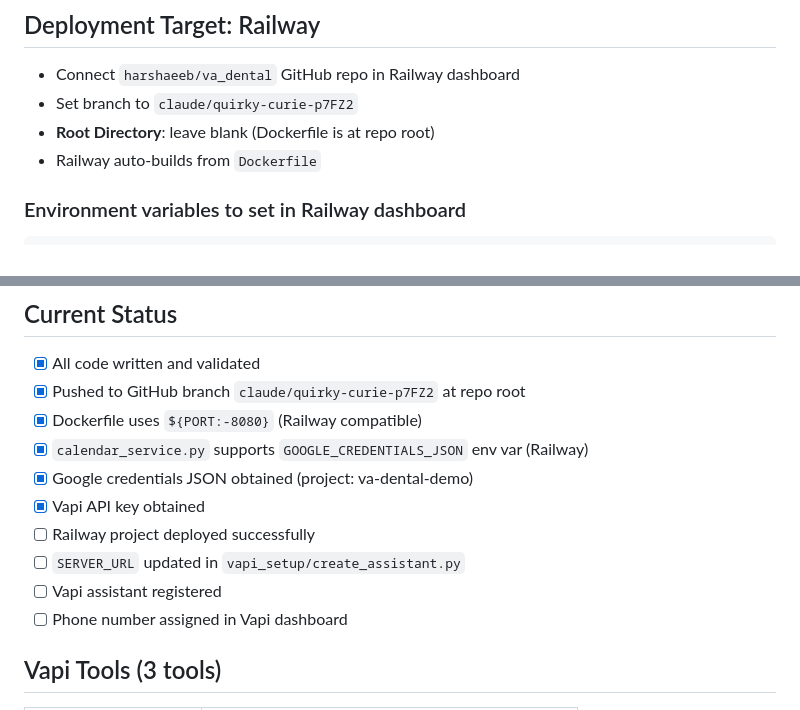
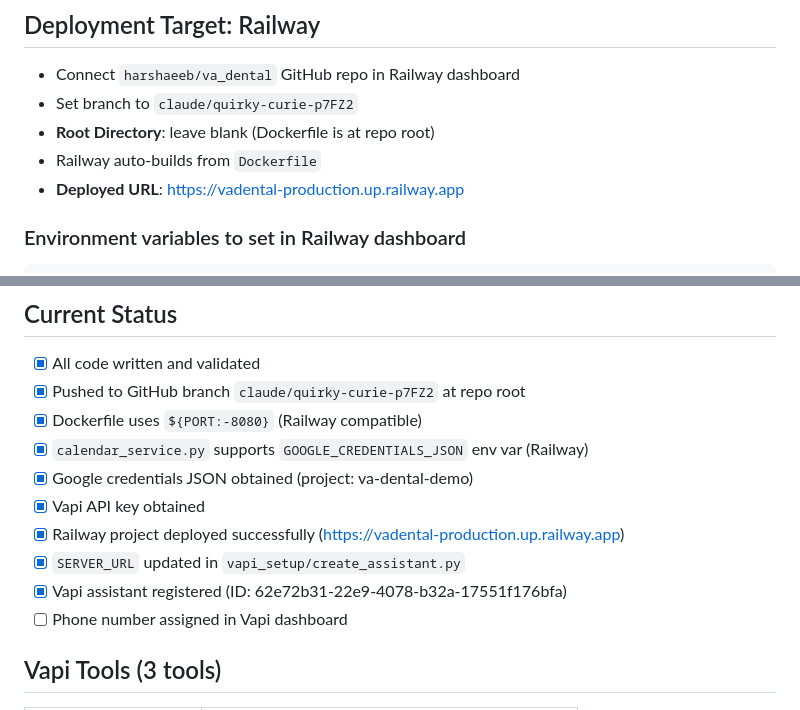
Before and after one commit to harshaeeb/va_dental, a Markdown page: CLAUDE.md, 2 parts joined by grey strips. Drawn GitHub-style.

Commit message:
Update CLAUDE.md with deployment status and assistant ID

````diff
--- a/CLAUDE.md
+++ b/CLAUDE.md
@@ -43,6 +43,7 @@ va_dental/                       # repo root = Railway build root
 - Set branch to `claude/quirky-curie-p7FZ2`
 - **Root Directory**: leave blank (Dockerfile is at repo root)
 - Railway auto-builds from `Dockerfile`
+- **Deployed URL**: https://vadental-production.up.railway.app
 
 ### Environment variables to set in Railway dashboard
 ```
@@ -66,9 +67,9 @@ CLINIC_NAME=Bright Smile Dental
 - [x] `calendar_service.py` supports `GOOGLE_CREDENTIALS_JSON` env var (Railway)
 - [x] Google credentials JSON obtained (project: va-dental-demo)
 - [x] Vapi API key obtained
-- [ ] Railway project deployed successfully
-- [ ] `SERVER_URL` updated in `vapi_setup/create_assistant.py`
-- [ ] Vapi assistant registered
+- [x] Railway project deployed successfully (https://vadental-production.up.railway.app)
+- [x] `SERVER_URL` updated in `vapi_setup/create_assistant.py`
+- [x] Vapi assistant registered (ID: 62e72b31-22e9-4078-b32a-17551f176bfa)
 - [ ] Phone number assigned in Vapi dashboard
 
 ## Vapi Tools (3 tools)
````
